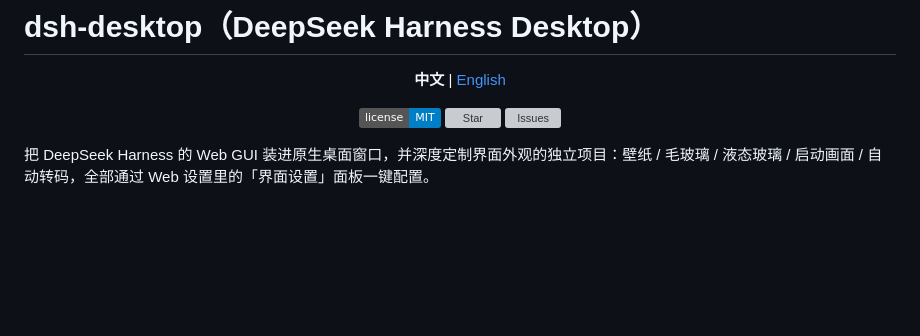
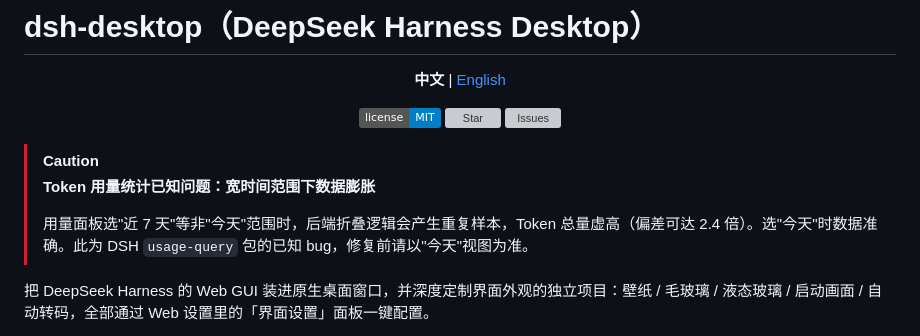
Before and after one commit to Qiongkura/dsh-desktop, a Markdown page: README.md, the part around the change. Rendered like a GitHub page; badges without logos; blank space fills up the shorter version; grey boxes are pictures that could not be loaded.

Commit message:
docs: add known issue warning about usage statistics fold bias

```diff
--- a/README.md
+++ b/README.md
@@ -9,6 +9,11 @@
 [![Issues](https://img.shields.io/github/issues/Qiongkura/dsh-desktop.svg)](https://github.com/Qiongkura/dsh-desktop/issues)
 
 </div>
+
+> [!CAUTION]
+> **Token 用量统计已知问题：宽时间范围下数据膨胀**
+>
+> 用量面板选"近 7 天"等非"今天"范围时，后端折叠逻辑会产生重复样本，Token 总量虚高（偏差可达 2.4 倍）。选"今天"时数据准确。此为 DSH `usage-query` 包的已知 bug，修复前请以"今天"视图为准。
 
 把 DeepSeek Harness 的 Web GUI 装进原生桌面窗口，并深度定制界面外观的独立项目：壁纸 / 毛玻璃 / 液态玻璃 / 启动画面 / 自动转码，全部通过 Web 设置里的「界面设置」面板一键配置。
 
```
